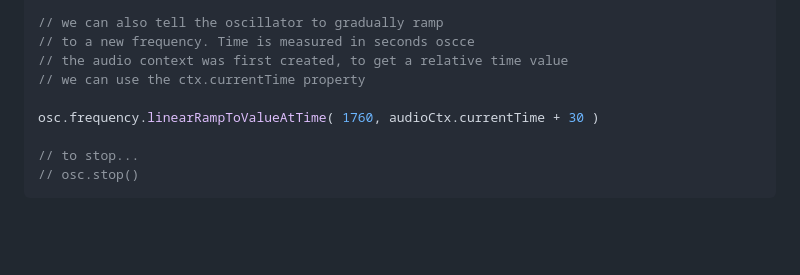
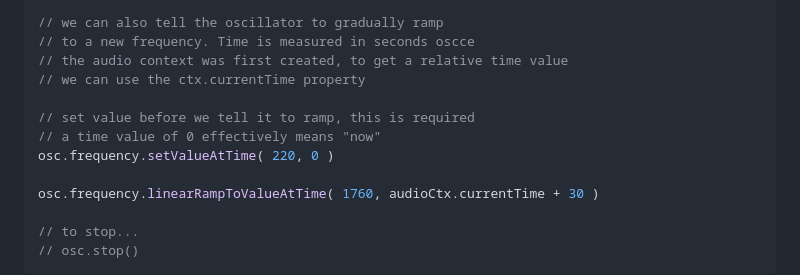
Before and after one commit to cs-4241-2024/cs-4241-2024.github.io, a Markdown page: using.webaudio.with.canvas.md, the part around the change. Drawn GitHub-style; blank space fills up the shorter version.

```diff
--- a/using.webaudio.with.canvas.md
+++ b/using.webaudio.with.canvas.md
@@ -27,6 +27,10 @@ osc.frequency.value = 220
 // to a new frequency. Time is measured in seconds oscce
 // the audio context was first created, to get a relative time value
 // we can use the ctx.currentTime property
+
+// set value before we tell it to ramp, this is required
+// a time value of 0 effectively means "now"
+osc.frequency.setValueAtTime( 220, 0 )
 
 osc.frequency.linearRampToValueAtTime( 1760, audioCtx.currentTime + 30 )
 
```
